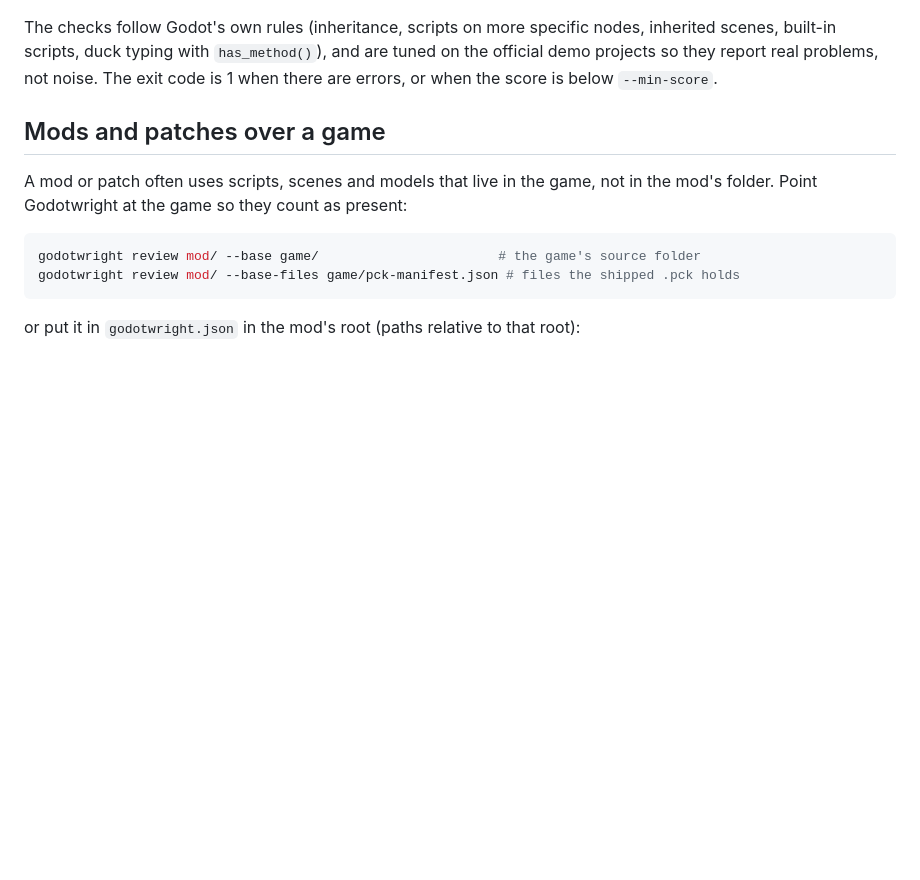
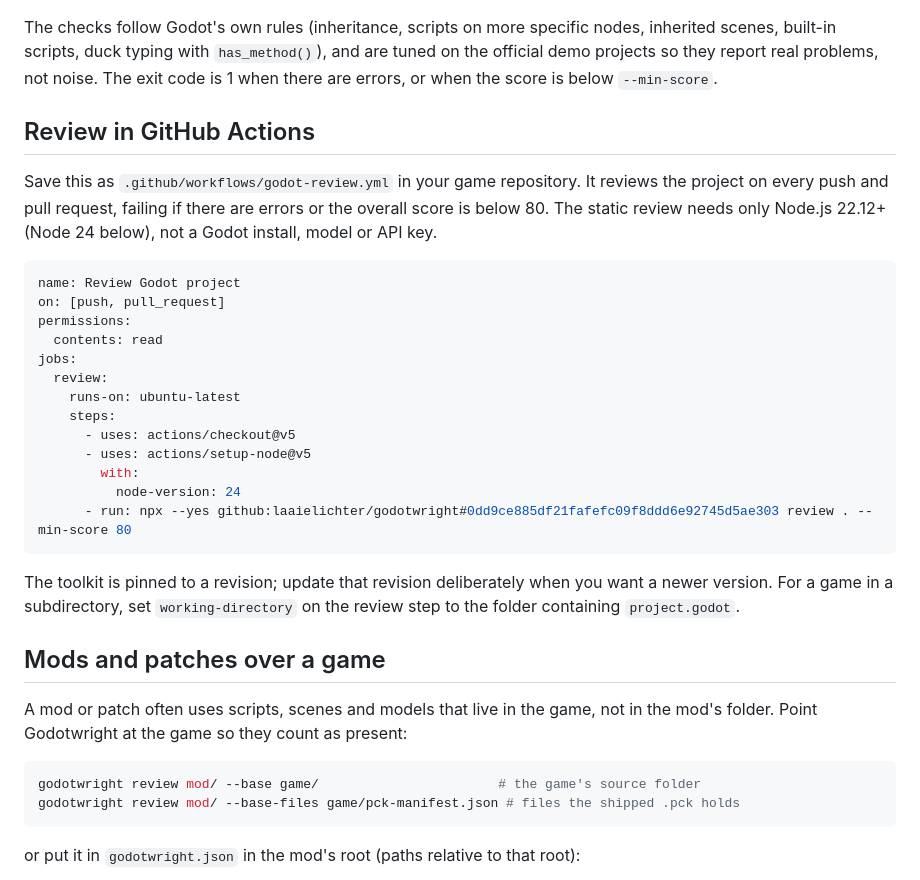
Before and after one commit to ANO3457/Godotwright, a Markdown page: README.md, the part around the change. Drawn GitHub-style; blank space fills up the shorter version.

Commit message:
docs: add a tested GitHub Actions review workflow (#11)

````diff
--- a/README.md
+++ b/README.md
@@ -94,6 +94,33 @@ The checks follow Godot's own rules (inheritance, scripts on more specific nodes
 inherited scenes, built-in scripts, duck typing with `has_method()`), and are tuned
 on the official demo projects so they report real problems, not noise.
 The exit code is 1 when there are errors, or when the score is below `--min-score`.
+
+## Review in GitHub Actions
+
+Save this as `.github/workflows/godot-review.yml` in your game repository. It
+reviews the project on every push and pull request, failing if there are errors
+or the overall score is below 80. The static review needs only Node.js 22.12+
+(Node 24 below), not a Godot install, model or API key.
+
+```yaml
+name: Review Godot project
+on: [push, pull_request]
+permissions:
+  contents: read
+jobs:
+  review:
+    runs-on: ubuntu-latest
+    steps:
+      - uses: actions/checkout@v5
+      - uses: actions/setup-node@v5
+        with:
+          node-version: 24
+      - run: npx --yes github:laaielichter/godotwright#0dd9ce885df21fafefc09f8ddd6e92745d5ae303 review . --min-score 80
+```
+
+The toolkit is pinned to a revision; update that revision deliberately when you
+want a newer version. For a game in a subdirectory, set `working-directory` on
+the review step to the folder containing `project.godot`.
 
 ## Mods and patches over a game
 
````
